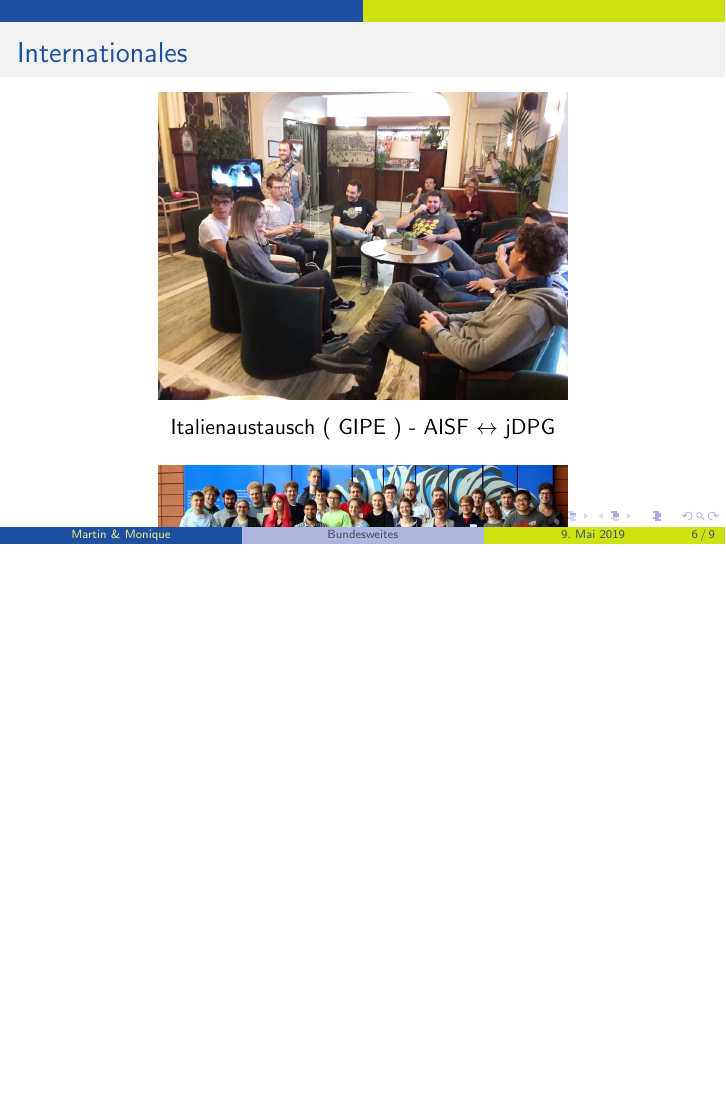
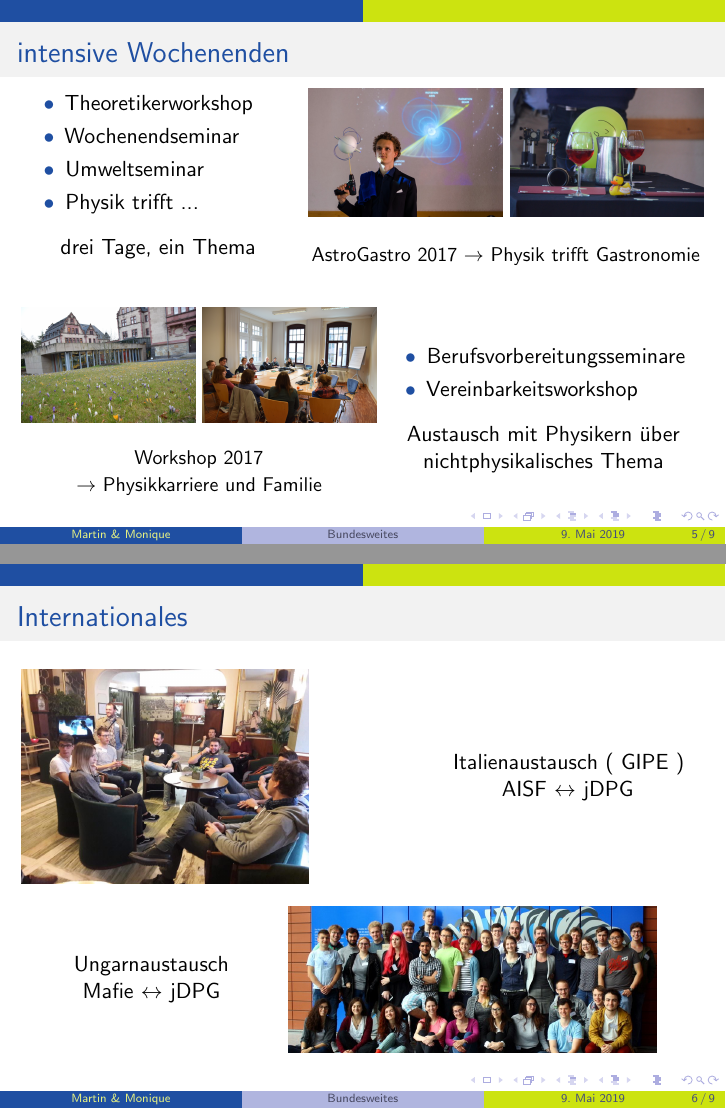
Before and after one commit to MartinWenge/workshopjDPGBundesweites, LaTeX slides (presentation_Vorlage.tex): page 6 of 9 before the commit and pages 5 and 6 of 9 after it, the two joined at a grey line, the shorter picture padded with empty space. Compiled offline with pdfLaTeX.

Commit message:
fixing positioning of first 3 topics

```diff
--- a/presentation_Vorlage.tex
+++ b/presentation_Vorlage.tex
@@ -114,3 +114,9 @@
       \item Umweltseminar
       \item Physik trifft ...
     \end{itemize}
+    \begin{center}
+      drei Tage, ein Thema
+    \end{center}
+  \end{minipage}%
+  \hfill
+  \begin{minipage}{0.58\textwidth}
@@ -123,45 +126,59 @@
       \includegraphics[width=0.49\textwidth]{figure/astrogastro_2017_wein}
      \end{figure}
      \begin{center}
-      AstroGastro 2017 $\rightarrow$ Physik trifft Gastronomie
+      \small{AstroGastro 2017 $\rightarrow$ Physik trifft Gastronomie}
     \end{center}
   \end{minipage}
 
-  \begin{minipage}{0.6\textwidth}
+  \vspace*{0.7cm}
+
+  \begin{minipage}{0.52\textwidth}
     \begin{figure}
       \centering
       \includegraphics[width=0.49\textwidth]{figure/vereinbarkeitsworkshop_2017_PZ}\hfill
       \includegraphics[width=0.49\textwidth]{figure/vereinbarkeitsworkshop_2017_TN}\\
       \begin{center}
-        Vereinbarkeitsworkshop 2017 $\rightarrow$ Physikkarriere und Familie
+        \small{Workshop 2017\\ $\rightarrow$ Physikkarriere und Familie}
       \end{center}
      \end{figure}
-  \end{minipage}
-  \begin{minipage}{0.4\textwidth}
+  \end{minipage}%
+  \hfill
+  \begin{minipage}{0.47\textwidth}
     \begin{itemize}
       \item Berufsvorbereitungsseminare
       \item Vereinbarkeitsworkshop
     \end{itemize}
-    Austausch mit Physikern über nichtphysikalisches Thema
+    \begin{center}
+      Austausch mit Physikern über nichtphysikalisches Thema
+    \end{center}
   \end{minipage}
 \end{frame}
 
 \begin{frame}{Internationales}
-  \begin{figure}
-    \centering
-    \includegraphics[width=0.6\textwidth]{figure/gipe_2018}
+  \begin{minipage}{0.6\textwidth}
+    \begin{flushleft}
+      \includegraphics[width=0.7\textwidth]{figure/gipe_2018}
+    \end{flushleft}
+  \end{minipage}
+  \begin{minipage}{0.38\textwidth}
     \begin{center}
-      Italienaustausch ( GIPE ) - AISF $\leftrightarrow$ jDPG
+      Italienaustausch ( GIPE ) \\ AISF $\leftrightarrow$ jDPG
     \end{center}
-  \end{figure}
+  \end{minipage}
 
-  \begin{figure}
-    \centering
-    \includegraphics[width=0.6\textwidth]{figure/mafie_2017}
+  \vfill
+
+  \begin{minipage}{0.38\textwidth}
     \begin{center}
-      Ungarnaustausch - Mafie $\leftrightarrow$ jDPG
+      Ungarnaustausch \\ Mafie $\leftrightarrow$ jDPG
     \end{center}
-  \end{figure}
+  \end{minipage}
+  \begin{minipage}{0.6\textwidth}
+    \begin{flushleft}
+      \includegraphics[width=0.9\textwidth]{figure/mafie_2017}
+    \end{flushleft}
+  \end{minipage}
+
 \end{frame}
 
 \begin{frame}{"Exkursionen"}
```
Also changed, not shown: presentation_Vorlage.tex (3 more changed lines).
